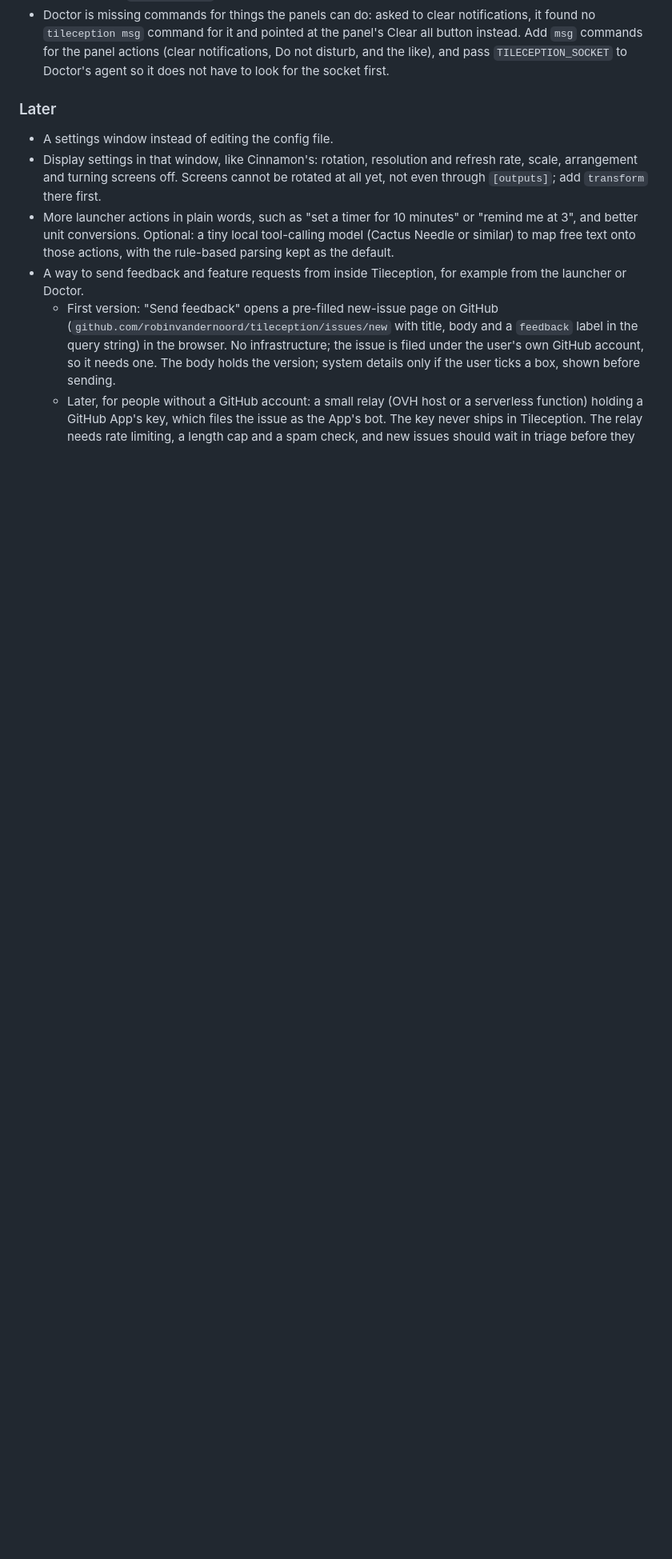
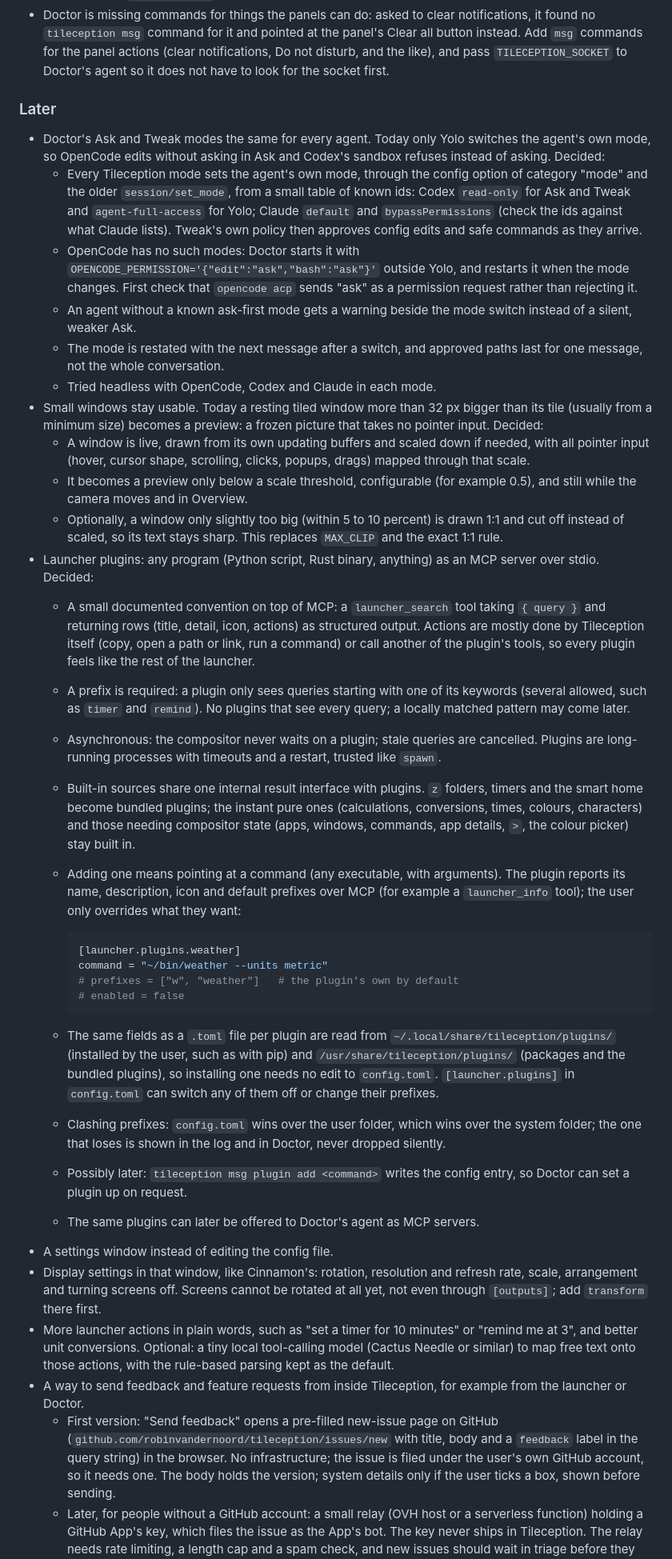
Before and after one commit to robinvandernoord/tileception, a Markdown page: PLAN.md, the part around the change. Shown at 80% size. Drawn GitHub-style; blank space fills up the shorter version.

Commit message:
docs(plan): record future feature decisions

````diff
--- a/PLAN.md
+++ b/PLAN.md
@@ -65,6 +65,77 @@ language as the bindings.
 
 ### Later
 
+- Doctor's Ask and Tweak modes the same for every agent. Today only Yolo
+  switches the agent's own mode, so OpenCode edits without asking in Ask and
+  Codex's sandbox refuses instead of asking. Decided:
+  - Every Tileception mode sets the agent's own mode, through the config
+    option of category "mode" and the older `session/set_mode`, from a small
+    table of known ids: Codex `read-only` for Ask and Tweak and
+    `agent-full-access` for Yolo; Claude `default` and `bypassPermissions`
+    (check the ids against what Claude lists). Tweak's own policy then
+    approves config edits and safe commands as they arrive.
+  - OpenCode has no such modes: Doctor starts it with
+    `OPENCODE_PERMISSION='{"edit":"ask","bash":"ask"}'` outside Yolo, and
+    restarts it when the mode changes. First check that `opencode acp`
+    sends "ask" as a permission request rather than rejecting it.
+  - An agent without a known ask-first mode gets a warning beside the mode
+    switch instead of a silent, weaker Ask.
+  - The mode is restated with the next message after a switch, and approved
+    paths last for one message, not the whole conversation.
+  - Tried headless with OpenCode, Codex and Claude in each mode.
+- Small windows stay usable. Today a resting tiled window more than 32 px
+  bigger than its tile (usually from a minimum size) becomes a preview: a
+  frozen picture that takes no pointer input. Decided:
+  - A window is live, drawn from its own updating buffers and scaled down
+    if needed, with all pointer input (hover, cursor shape, scrolling,
+    clicks, popups, drags) mapped through that scale.
+  - It becomes a preview only below a scale threshold, configurable (for
+    example 0.5), and still while the camera moves and in Overview.
+  - Optionally, a window only slightly too big (within 5 to 10 percent) is
+    drawn 1:1 and cut off instead of scaled, so its text stays sharp. This
+    replaces `MAX_CLIP` and the exact 1:1 rule.
+- Launcher plugins: any program (Python script, Rust binary, anything) as an
+  MCP server over stdio. Decided:
+  - A small documented convention on top of MCP: a `launcher_search` tool
+    taking `{ query }` and returning rows (title, detail, icon, actions) as
+    structured output. Actions are mostly done by Tileception itself (copy,
+    open a path or link, run a command) or call another of the plugin's
+    tools, so every plugin feels like the rest of the launcher.
+  - A prefix is required: a plugin only sees queries starting with one of
+    its keywords (several allowed, such as `timer` and `remind`). No plugins
+    that see every query; a locally matched pattern may come later.
+  - Asynchronous: the compositor never waits on a plugin; stale queries are
+    cancelled. Plugins are long-running processes with timeouts and a
+    restart, trusted like `spawn`.
+  - Built-in sources share one internal result interface with plugins.
+    `z` folders, timers and the smart home become bundled plugins; the
+    instant pure ones (calculations, conversions, times, colours,
+    characters) and those needing compositor state (apps, windows, commands,
+    app details, `>`, the colour picker) stay built in.
+  - Adding one means pointing at a command (any executable, with
+    arguments). The plugin reports its name, description, icon and default
+    prefixes over MCP (for example a `launcher_info` tool); the user only
+    overrides what they want:
+
+    ```toml
+    [launcher.plugins.weather]
+    command = "~/bin/weather --units metric"
+    # prefixes = ["w", "weather"]   # the plugin's own by default
+    # enabled = false
+    ```
+
+  - The same fields as a `.toml` file per plugin are read from
+    `~/.local/share/tileception/plugins/` (installed by the user, such as
+    with pip) and `/usr/share/tileception/plugins/` (packages and the bundled
+    plugins), so installing one needs no edit to `config.toml`.
+    `[launcher.plugins]` in `config.toml` can switch any of them off or change
+    their prefixes.
+  - Clashing prefixes: `config.toml` wins over the user folder, which wins
+    over the system folder; the one that loses is shown in the log and in
+    Doctor, never dropped silently.
+  - Possibly later: `tileception msg plugin add <command>` writes the config
+    entry, so Doctor can set a plugin up on request.
+  - The same plugins can later be offered to Doctor's agent as MCP servers.
 - A settings window instead of editing the config file.
 - Display settings in that window, like Cinnamon's: rotation, resolution and
   refresh rate, scale, arrangement and turning screens off. Screens cannot be
````
